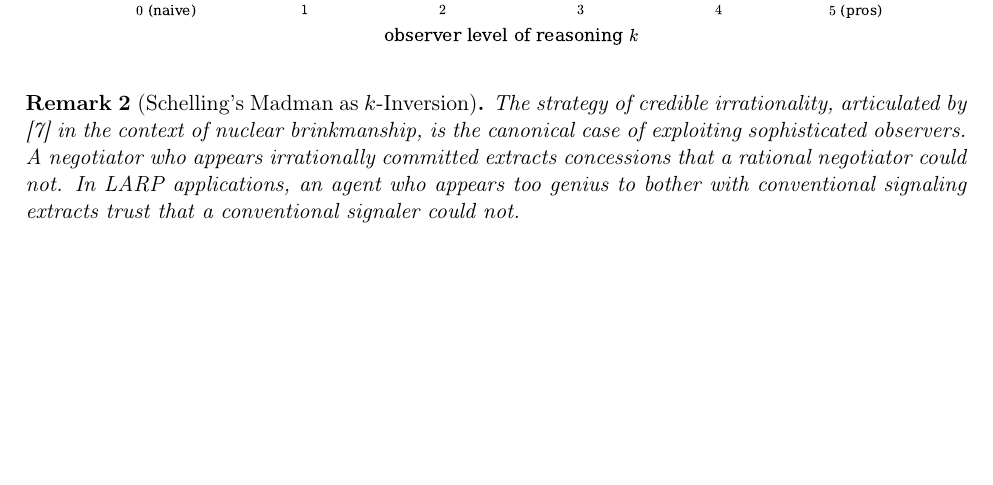
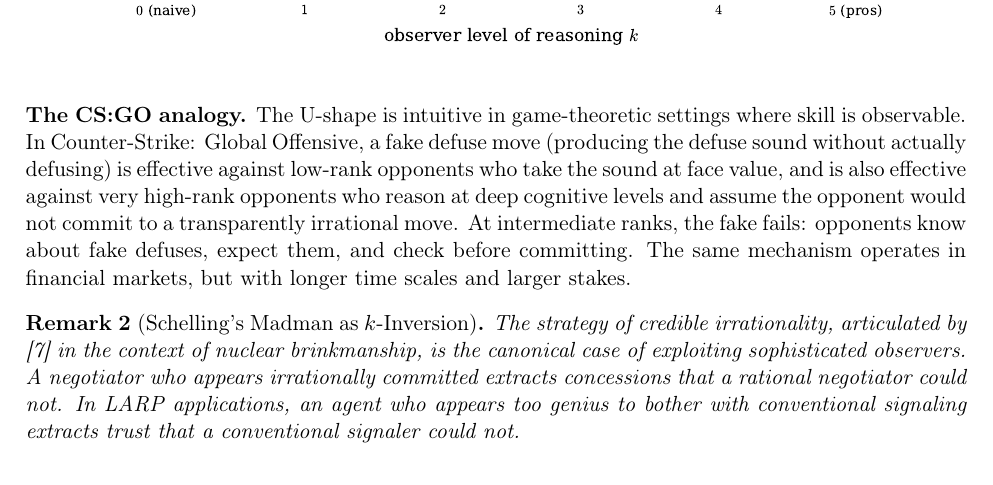
Before and after one commit to hakvinv/H.Vosteen-Research-, a LaTeX paper (sources/strategic-larp.tex): part of page 5 of 10, cut so that both start at the same text, the shorter picture padded with empty space. The pictures show the PDF file papers/2026-05-14-strategic-larp.pdf that the author committed with the source.

Commit message:
Strategic LARP: restore CS:GO analogy in Section 5
Co-Authored-By: Claude Opus 4.7 (1M context) <noreply@anthropic.com>

```diff
--- a/sources/strategic-larp.tex
+++ b/sources/strategic-larp.tex
@@ -133,6 +133,8 @@ At $k = 0$, observers take signals at face value, so an L-type producing apparen
 \begin{center}
 \includegraphics[width=0.85\textwidth]{figures/cognitive_hierarchy.pdf}
 \end{center}
+
+\medskip\noindent\textbf{The CS:GO analogy.} The U-shape is intuitive in game-theoretic settings where skill is observable. In Counter-Strike: Global Offensive, a fake defuse move (producing the defuse sound without actually defusing) is effective against low-rank opponents who take the sound at face value, and is also effective against very high-rank opponents who reason at deep cognitive levels and assume the opponent would not commit to a transparently irrational move. At intermediate ranks, the fake fails: opponents know about fake defuses, expect them, and check before committing. The same mechanism operates in financial markets, but with longer time scales and larger stakes.
 
 \begin{remark}[Schelling's Madman as $k$-Inversion]
 The strategy of credible irrationality, articulated by \cite{schelling1960} in the context of nuclear brinkmanship, is the canonical case of exploiting sophisticated observers. A negotiator who appears irrationally committed extracts concessions that a rational negotiator could not. In LARP applications, an agent who appears too genius to bother with conventional signaling extracts trust that a conventional signaler could not.
```
Also changed, not shown: papers/2026-05-14-strategic-larp.pdf.
